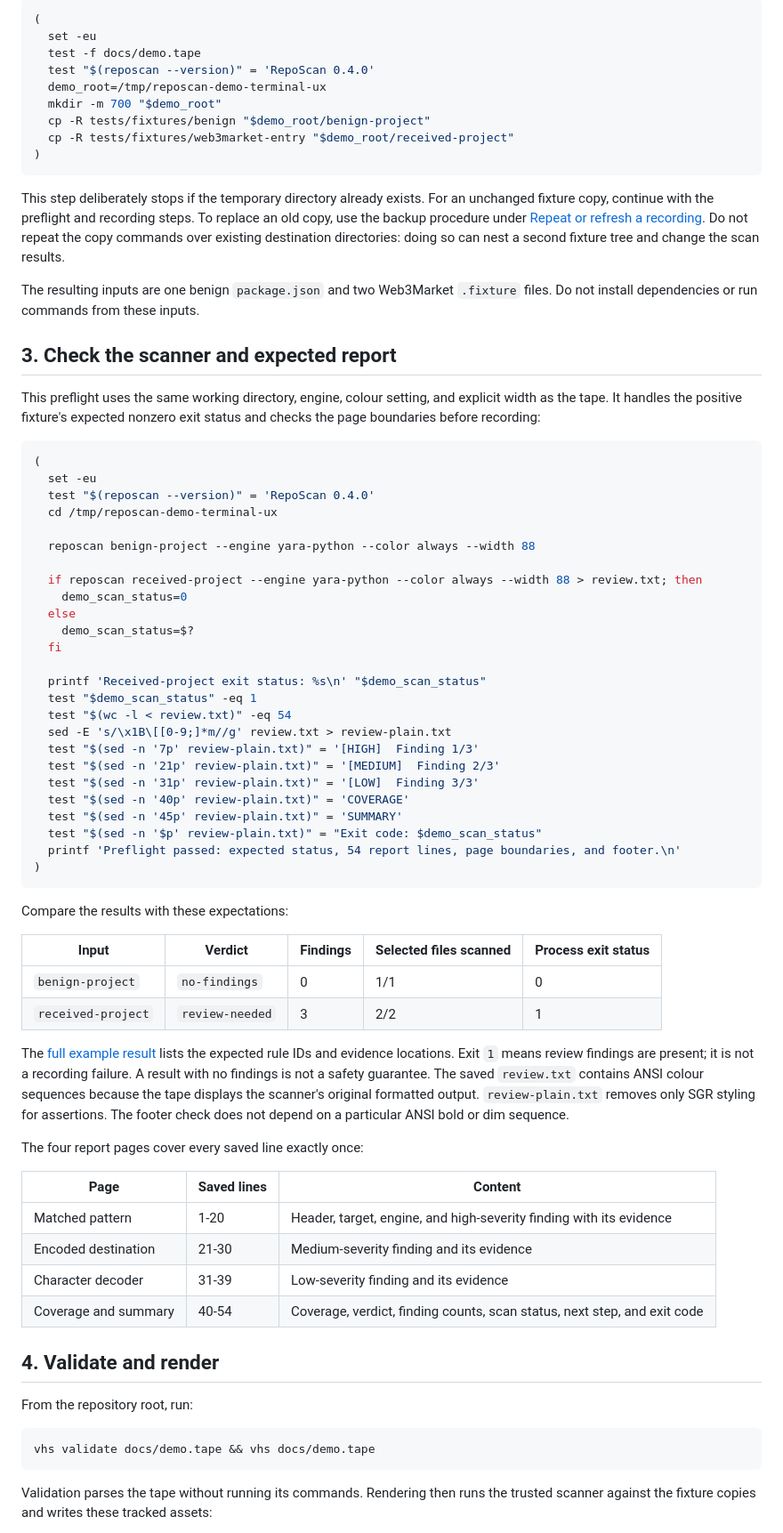
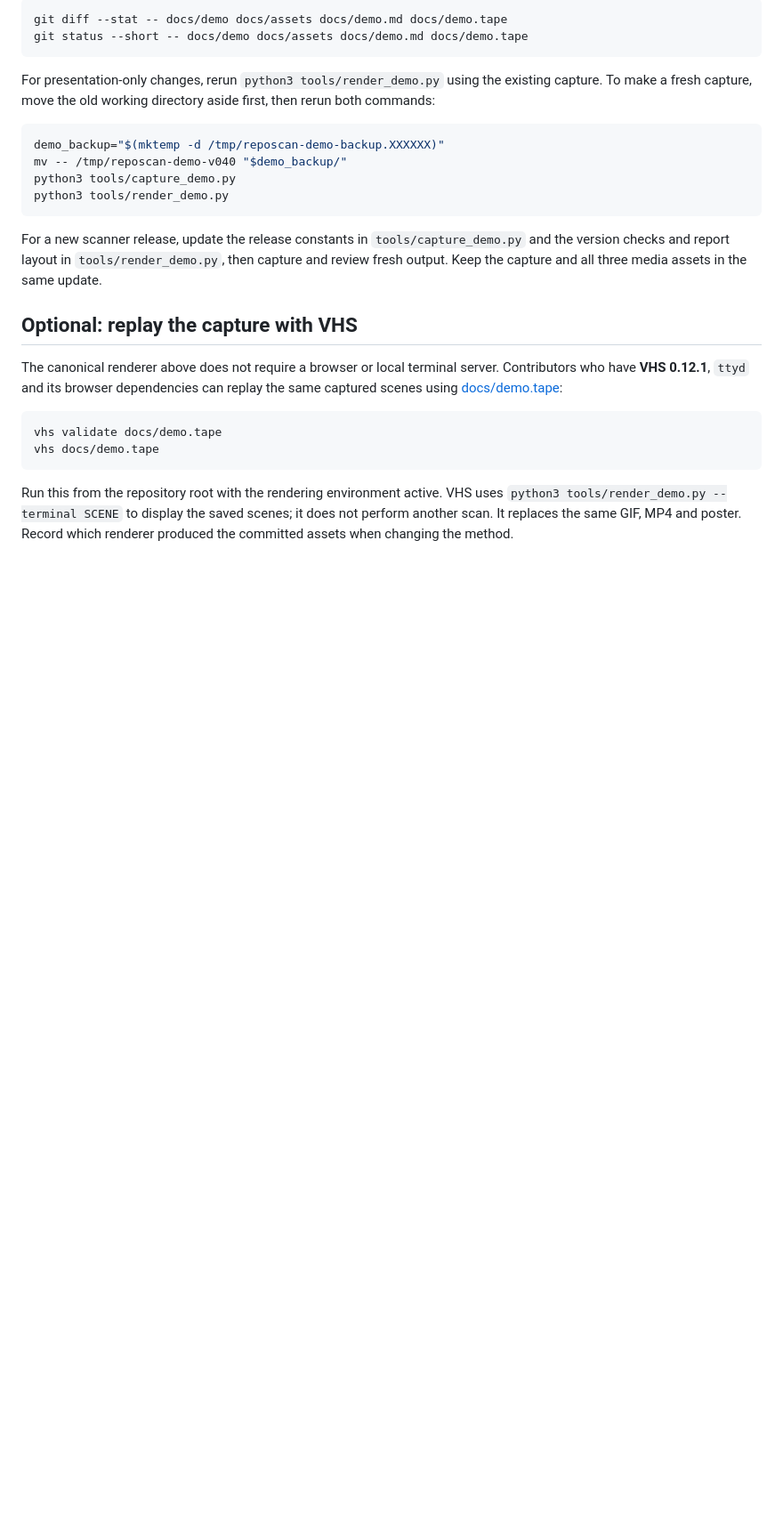
Before and after one commit to ThreatProphet/RepoScan, a Markdown page: docs/demo.md, the part around one of its changes. Shown at 89% size. GitHub-like rendering; blank space fills up the shorter version.

````diff
--- a/docs/demo.md
+++ b/docs/demo.md
@@ -72,92 +99,38 @@ home directory. Create a fresh directory and copy only the two fixture trees:
 
 ```bash
-(
-  set -eu
-  test -f docs/demo.tape
-  test "$(reposcan --version)" = 'RepoScan 0.4.0'
-  demo_root=/tmp/reposcan-demo-terminal-ux
-  mkdir -m 700 "$demo_root"
-  cp -R tests/fixtures/benign "$demo_root/benign-project"
-  cp -R tests/fixtures/web3market-entry "$demo_root/received-project"
-)
+git diff --stat -- docs/demo docs/assets docs/demo.md docs/demo.tape
+git status --short -- docs/demo docs/assets docs/demo.md docs/demo.tape
 ```
 
-This step deliberately stops if the temporary directory already exists.
-For an unchanged fixture copy, continue with the preflight and recording steps.
-To replace an old copy, use the backup procedure under
-[Repeat or refresh a recording](#repeat-or-refresh-a-recording).
-Do not repeat the copy commands over existing destination directories: doing
-so can nest a second fixture tree and change the scan results.
-
-The resulting inputs are one benign `package.json` and two Web3Market
-`.fixture` files. Do not install dependencies or run commands from these inputs.
-
-## 3. Check the scanner and expected report
-
-This preflight uses the same working directory, engine, colour setting, and
-explicit width as the tape. It handles the positive fixture's expected nonzero
-exit status and checks the page boundaries before recording:
+For presentation-only changes, rerun `python3 tools/render_demo.py` using the
+existing capture. To make a fresh capture, move the old working directory aside
+first, then rerun both commands:
 
 ```bash
-(
-  set -eu
-  test "$(reposcan --version)" = 'RepoScan 0.4.0'
-  cd /tmp/reposcan-demo-terminal-ux
-
-  reposcan benign-project --engine yara-python --color always --width 88
-
-  if reposcan received-project --engine yara-python --color always --width 88 > review.txt; then
-    demo_scan_status=0
-  else
-    demo_scan_status=$?
-  fi
-
-  printf 'Received-project exit status: %s\n' "$demo_scan_status"
-  test "$demo_scan_status" -eq 1
-  test "$(wc -l < review.txt)" -eq 54
-  sed -E 's/\x1B\[[0-9;]*m//g' review.txt > review-plain.txt
-  test "$(sed -n '7p' review-plain.txt)" = '[HIGH]  Finding 1/3'
-  test "$(sed -n '21p' review-plain.txt)" = '[MEDIUM]  Finding 2/3'
-  test "$(sed -n '31p' review-plain.txt)" = '[LOW]  Finding 3/3'
-  test "$(sed -n '40p' review-plain.txt)" = 'COVERAGE'
-  test "$(sed -n '45p' review-plain.txt)" = 'SUMMARY'
-  test "$(sed -n '$p' review-plain.txt)" = "Exit code: $demo_scan_status"
-  printf 'Preflight passed: expected status, 54 report lines, page boundaries, and footer.\n'
-)
+demo_backup="$(mktemp -d /tmp/reposcan-demo-backup.XXXXXX)"
+mv -- /tmp/reposcan-demo-v040 "$demo_backup/"
+python3 tools/capture_demo.py
+python3 tools/render_demo.py
 ```
 
-Compare the results with these expectations:
+For a new scanner release, update the release constants in `tools/capture_demo.py`
+and the version checks and report layout in `tools/render_demo.py`, then capture
+and review fresh output. Keep the capture and all three media assets in the same
+update.
 
-| Input | Verdict | Findings | Selected files scanned | Process exit status |
-| --- | --- | --- | --- | --- |
-| `benign-project` | `no-findings` | 0 | 1/1 | 0 |
-| `received-project` | `review-needed` | 3 | 2/2 | 1 |
+## Optional: replay the capture with VHS
 
-The [full example result](../examples/web3market.txt) lists the expected rule
-IDs and evidence locations. Exit `1` means review findings are present; it is
-not a recording failure. A result with no findings is not a safety guarantee.
-The saved `review.txt` contains ANSI colour sequences because the tape displays
-the scanner's original formatted output. `review-plain.txt` removes only SGR
-styling for assertions. The footer check does not depend on a particular ANSI
-bold or dim sequence.
-
-The four report pages cover every saved line exactly once:
-
-| Page | Saved lines | Content |
-| --- | --- | --- |
-| Matched pattern | 1-20 | Header, target, engine, and high-severity finding with its evidence |
-| Encoded destination | 21-30 | Medium-severity finding and its evidence |
-| Character decoder | 31-39 | Low-severity finding and its evidence |
-| Coverage and summary | 40-54 | Coverage, verdict, finding counts, scan status, next step, and exit code |
-
-## 4. Validate and render
-
-From the repository root, run:
+The canonical renderer above does not require a browser or local terminal
+server. Contributors who have **VHS 0.12.1**, `ttyd` and its browser dependencies
+can replay the same captured scenes using [docs/demo.tape](demo.tape):
 
 ```bash
-vhs validate docs/demo.tape && vhs docs/demo.tape
+vhs validate docs/demo.tape
+vhs docs/demo.tape
 ```
 
-Validation parses the tape without running its commands. Rendering then runs
-the trusted scanner against the fixture copies and writes these tracked assets:
+Run this from the repository root with the rendering environment active. VHS
+uses `python3 tools/render_demo.py --terminal SCENE` to display the saved scenes;
+it does not perform another scan. It replaces the same GIF, MP4 and poster.
+Record which renderer produced the committed assets when changing the method.
 
````
Also changed, not shown: other parts of docs/demo.md (+93 -118 lines), CHANGELOG.md (+3 -0 lines), README.md (+8 -7 lines), docs/assets/reposcan-demo-poster.png, docs/assets/reposcan-demo.gif, 5 other files.
